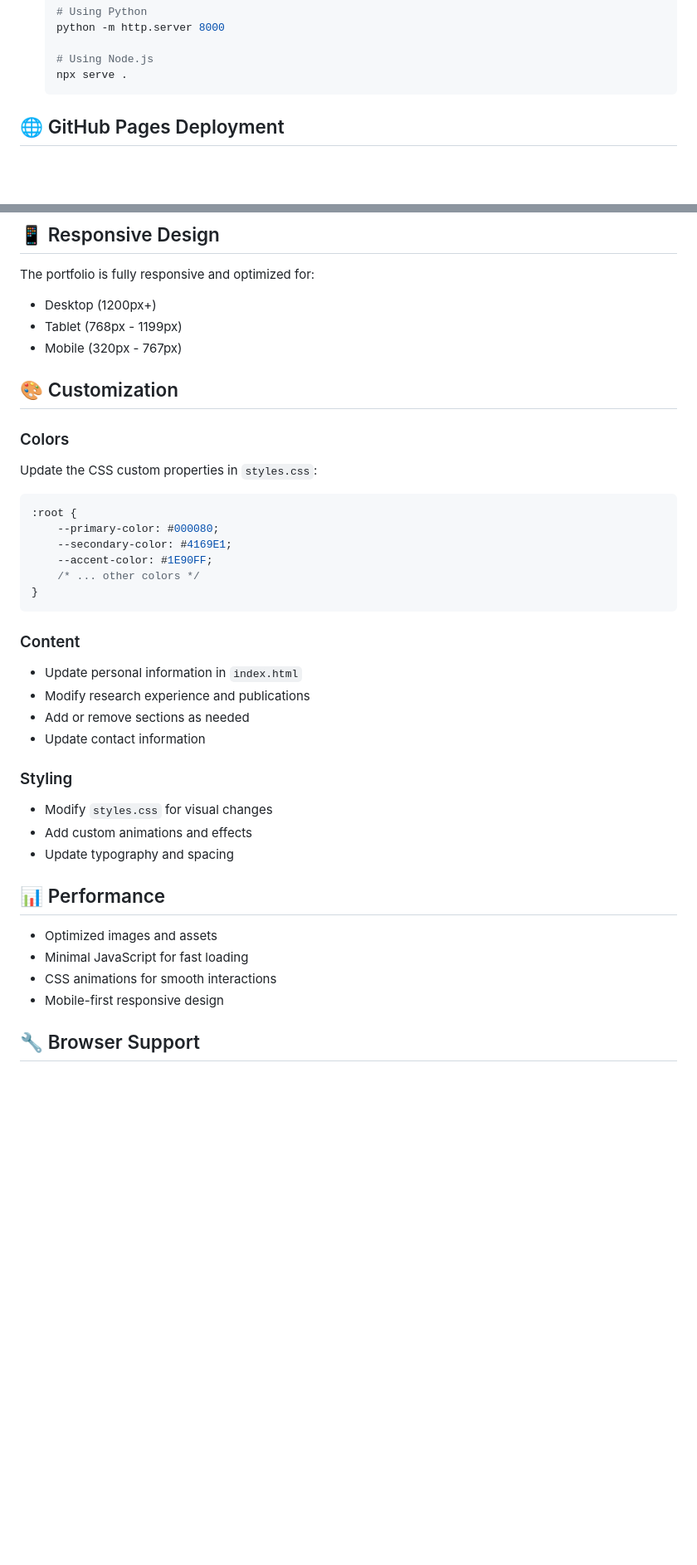
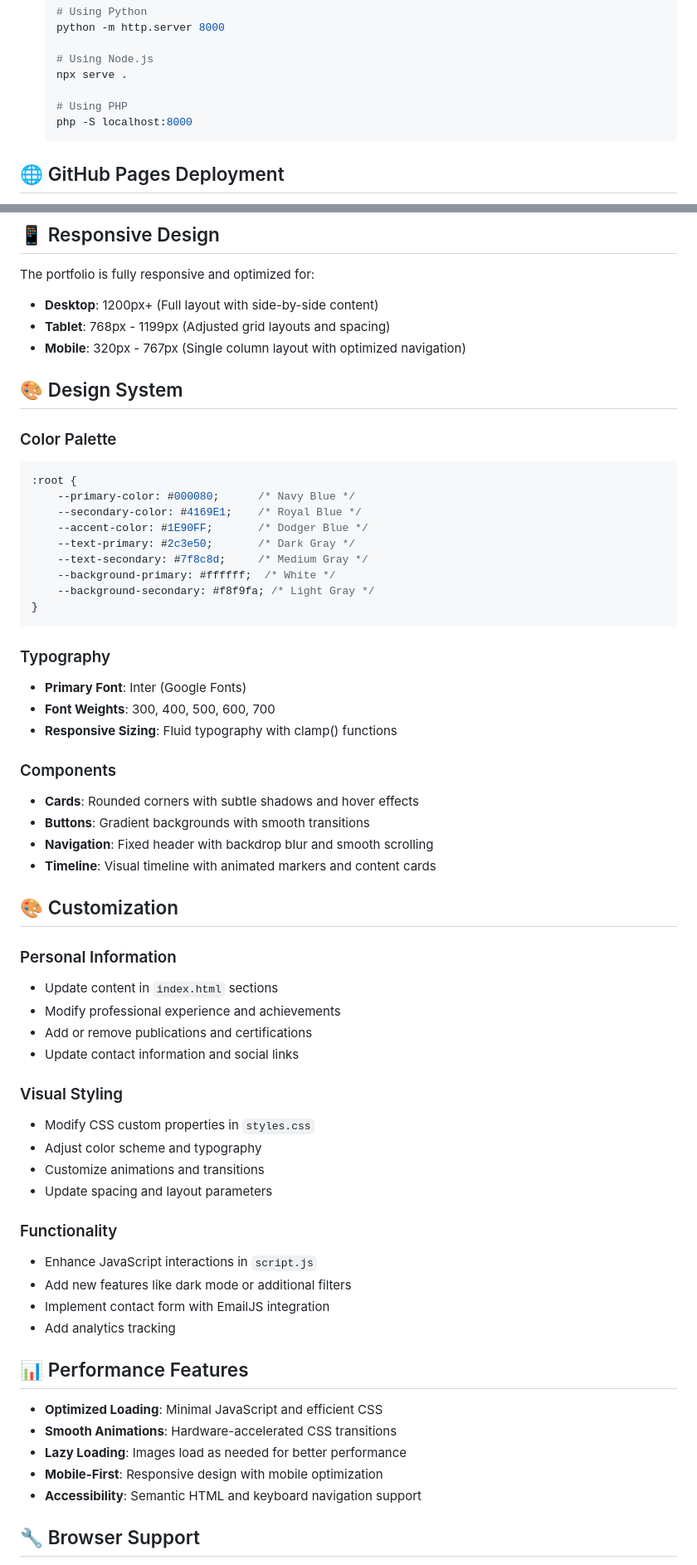
Before and after one commit to soroush-thr/soroush-thr.github.io, a Markdown page: README.md, 2 parts joined by grey strips. Shown: that part at 83% size. Rendered like a GitHub page; blank space fills up the shorter version.

Commit message:
Update readme based on the current project structure.

````diff
--- a/README.md
+++ b/README.md
@@ -73,6 +74,9 @@ portfolio/
 
    # Using Node.js
    npx serve .
+
+   # Using PHP
+   php -S localhost:8000
    ```
 
 ## 🌐 GitHub Pages Deployment
@@ -88,40 +92,63 @@ This portfolio is automatically deployed using GitHub Pages:
 ## 📱 Responsive Design
 
 The portfolio is fully responsive and optimized for:
-- Desktop (1200px+)
-- Tablet (768px - 1199px)
-- Mobile (320px - 767px)
+- **Desktop**: 1200px+ (Full layout with side-by-side content)
+- **Tablet**: 768px - 1199px (Adjusted grid layouts and spacing)
+- **Mobile**: 320px - 767px (Single column layout with optimized navigation)
+
+## 🎨 Design System
+
+### Color Palette
+```css
+:root {
+    --primary-color: #000080;      /* Navy Blue */
+    --secondary-color: #4169E1;    /* Royal Blue */
+    --accent-color: #1E90FF;       /* Dodger Blue */
+    --text-primary: #2c3e50;       /* Dark Gray */
+    --text-secondary: #7f8c8d;     /* Medium Gray */
+    --background-primary: #ffffff;  /* White */
+    --background-secondary: #f8f9fa; /* Light Gray */
+}
+```
+
+### Typography
+- **Primary Font**: Inter (Google Fonts)
+- **Font Weights**: 300, 400, 500, 600, 700
+- **Responsive Sizing**: Fluid typography with clamp() functions
+
+### Components
+- **Cards**: Rounded corners with subtle shadows and hover effects
+- **Buttons**: Gradient backgrounds with smooth transitions
+- **Navigation**: Fixed header with backdrop blur and smooth scrolling
+- **Timeline**: Visual timeline with animated markers and content cards
 
 ## 🎨 Customization
 
-### Colors
-Update the CSS custom properties in `styles.css`:
-```css
-:root {
-    --primary-color: #000080;
-    --secondary-color: #4169E1;
-    --accent-color: #1E90FF;
-    /* ... other colors */
-}
-```
+### Personal Information
+- Update content in `index.html` sections
+- Modify professional experience and achievements
+- Add or remove publications and certifications
+- Update contact information and social links
 
-### Content
-- Update personal information in `index.html`
-- Modify research experience and publications
-- Add or remove sections as needed
-- Update contact information
+### Visual Styling
+- Modify CSS custom properties in `styles.css`
+- Adjust color scheme and typography
+- Customize animations and transitions
+- Update spacing and layout parameters
 
-### Styling
-- Modify `styles.css` for visual changes
-- Add custom animations and effects
-- Update typography and spacing
+### Functionality
+- Enhance JavaScript interactions in `script.js`
+- Add new features like dark mode or additional filters
+- Implement contact form with EmailJS integration
+- Add analytics tracking
 
-## 📊 Performance
+## 📊 Performance Features
 
-- Optimized images and assets
-- Minimal JavaScript for fast loading
-- CSS animations for smooth interactions
-- Mobile-first responsive design
+- **Optimized Loading**: Minimal JavaScript and efficient CSS
+- **Smooth Animations**: Hardware-accelerated CSS transitions
+- **Lazy Loading**: Images load as needed for better performance
+- **Mobile-First**: Responsive design with mobile optimization
+- **Accessibility**: Semantic HTML and keyboard navigation support
 
 ## 🔧 Browser Support
 
````
Also changed, not shown: other parts of README.md (+75 -41 lines).
